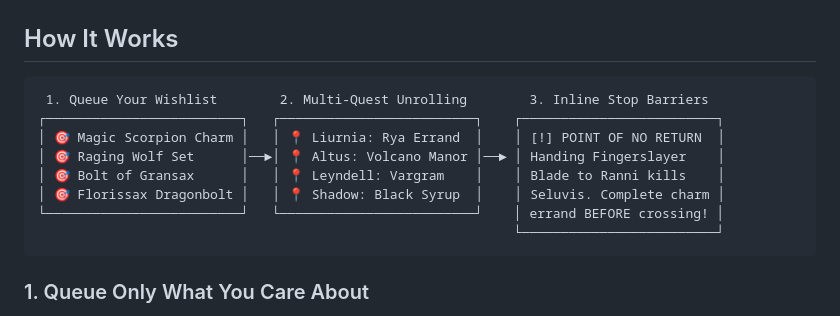
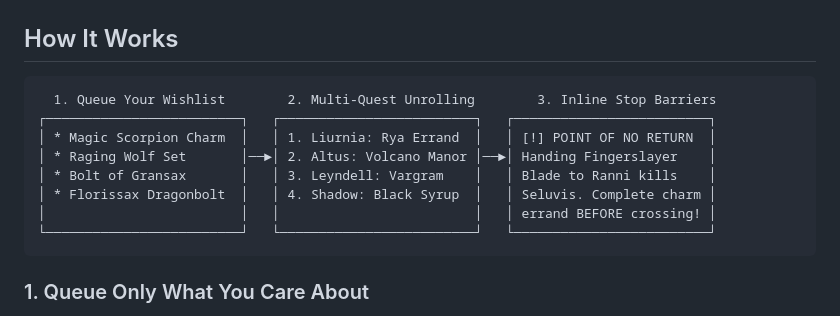
Before and after one commit to mortalezz/er-roadmap, a Markdown page: README.md, the part around the change. Drawn GitHub-style.

Commit message:
docs: fix misaligned box borders in How It Works ASCII diagram

````diff
--- a/README.md
+++ b/README.md
@@ -42,14 +42,14 @@ You select **only the items you want for your build**, and the compiler cross-re
 ## How It Works
 
 ```
- 1. Queue Your Wishlist        2. Multi-Quest Unrolling        3. Inline Stop Barriers
-┌─────────────────────────┐   ┌─────────────────────────┐    ┌─────────────────────────┐
-│ 🎯 Magic Scorpion Charm │   │ 📍 Liurnia: Rya Errand  │    │ [!] POINT OF NO RETURN  │
-│ 🎯 Raging Wolf Set      │──►│ 📍 Altus: Volcano Manor │──► │ Handing Fingerslayer    │
-│ 🎯 Bolt of Gransax      │   │ 📍 Leyndell: Vargram    │    │ Blade to Ranni kills    │
-│ 🎯 Florissax Dragonbolt │   │ 📍 Shadow: Black Syrup  │    │ Seluvis. Complete charm │
-└─────────────────────────┘   └─────────────────────────┘    │ errand BEFORE crossing! │
-                                                             └─────────────────────────┘
+  1. Queue Your Wishlist        2. Multi-Quest Unrolling        3. Inline Stop Barriers
+┌─────────────────────────┐   ┌─────────────────────────┐   ┌─────────────────────────┐
+│ * Magic Scorpion Charm  │   │ 1. Liurnia: Rya Errand  │   │ [!] POINT OF NO RETURN  │
+│ * Raging Wolf Set       │──►│ 2. Altus: Volcano Manor │──►│ Handing Fingerslayer    │
+│ * Bolt of Gransax       │   │ 3. Leyndell: Vargram    │   │ Blade to Ranni kills    │
+│ * Florissax Dragonbolt  │   │ 4. Shadow: Black Syrup  │   │ Seluvis. Complete charm │
+│                         │   │                         │   │ errand BEFORE crossing! │
+└─────────────────────────┘   └─────────────────────────┘   └─────────────────────────┘
 ```
 
 ### 1. Queue Only What You Care About
````
